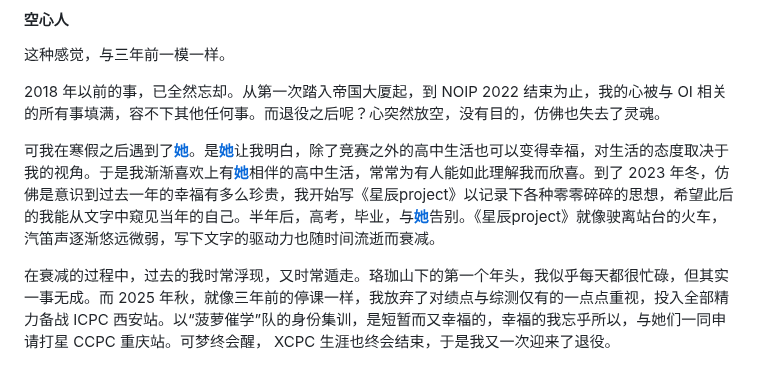
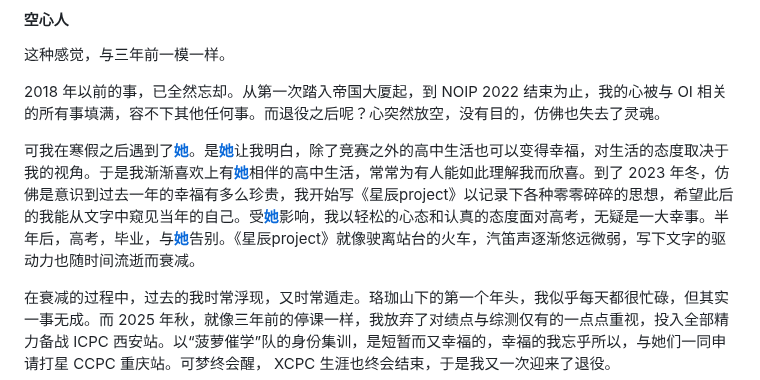
Before and after one commit to zoomy14112/StarProject, a Markdown page: MarkdownFiles/Restart 1.md, the part around the change. Rendered like a GitHub page.

```diff
--- a/MarkdownFiles/Restart 1.md
+++ b/MarkdownFiles/Restart 1.md
@@ -182,7 +182,7 @@ ICPC 西安站，对应 NOIP 2022 的尽力而为，从而望见自己能力的
 
 2018 年以前的事，已全然忘却。从第一次踏入帝国大厦起，到 NOIP 2022 结束为止，我的心被与 OI 相关的所有事填满，容不下其他任何事。而退役之后呢？心突然放空，没有目的，仿佛也失去了灵魂。
 
-可我在寒假之后遇到了[**她**](https://www.luogu.com.cn/blog/guan-xing-ge/luo-shen)。是[**她**](https://www.luogu.com.cn/blog/guan-xing-ge/luo-shen)让我明白，除了竞赛之外的高中生活也可以变得幸福，对生活的态度取决于我的视角。于是我渐渐喜欢上有[**她**](https://www.luogu.com.cn/blog/guan-xing-ge/luo-shen)相伴的高中生活，常常为有人能如此理解我而欣喜。到了 2023 年冬，仿佛是意识到过去一年的幸福有多么珍贵，我开始写《星辰project》以记录下各种零零碎碎的思想，希望此后的我能从文字中窥见当年的自己。半年后，高考，毕业，与[**她**](https://www.luogu.com.cn/blog/guan-xing-ge/luo-shen)告别。《星辰project》就像驶离站台的火车，汽笛声逐渐悠远微弱，写下文字的驱动力也随时间流逝而衰减。
+可我在寒假之后遇到了[**她**](https://www.luogu.com.cn/blog/guan-xing-ge/luo-shen)。是[**她**](https://www.luogu.com.cn/blog/guan-xing-ge/luo-shen)让我明白，除了竞赛之外的高中生活也可以变得幸福，对生活的态度取决于我的视角。于是我渐渐喜欢上有[**她**](https://www.luogu.com.cn/blog/guan-xing-ge/luo-shen)相伴的高中生活，常常为有人能如此理解我而欣喜。到了 2023 年冬，仿佛是意识到过去一年的幸福有多么珍贵，我开始写《星辰project》以记录下各种零零碎碎的思想，希望此后的我能从文字中窥见当年的自己。受[**她**](https://www.luogu.com.cn/blog/guan-xing-ge/luo-shen)影响，我以轻松的心态和认真的态度面对高考，无疑是一大幸事。半年后，高考，毕业，与[**她**](https://www.luogu.com.cn/blog/guan-xing-ge/luo-shen)告别。《星辰project》就像驶离站台的火车，汽笛声逐渐悠远微弱，写下文字的驱动力也随时间流逝而衰减。
 
 在衰减的过程中，过去的我时常浮现，又时常遁走。珞珈山下的第一个年头，我似乎每天都很忙碌，但其实一事无成。而 2025 年秋，就像三年前的停课一样，我放弃了对绩点与综测仅有的一点点重视，投入全部精力备战 ICPC 西安站。以“菠萝催学”队的身份集训，是短暂而又幸福的，幸福的我忘乎所以，与她们一同申请打星 CCPC 重庆站。可梦终会醒， XCPC 生涯也终会结束，于是我又一次迎来了退役。
 
```
Also changed, not shown: MarkdownFiles/Part 5.md (+33 -58 lines).
